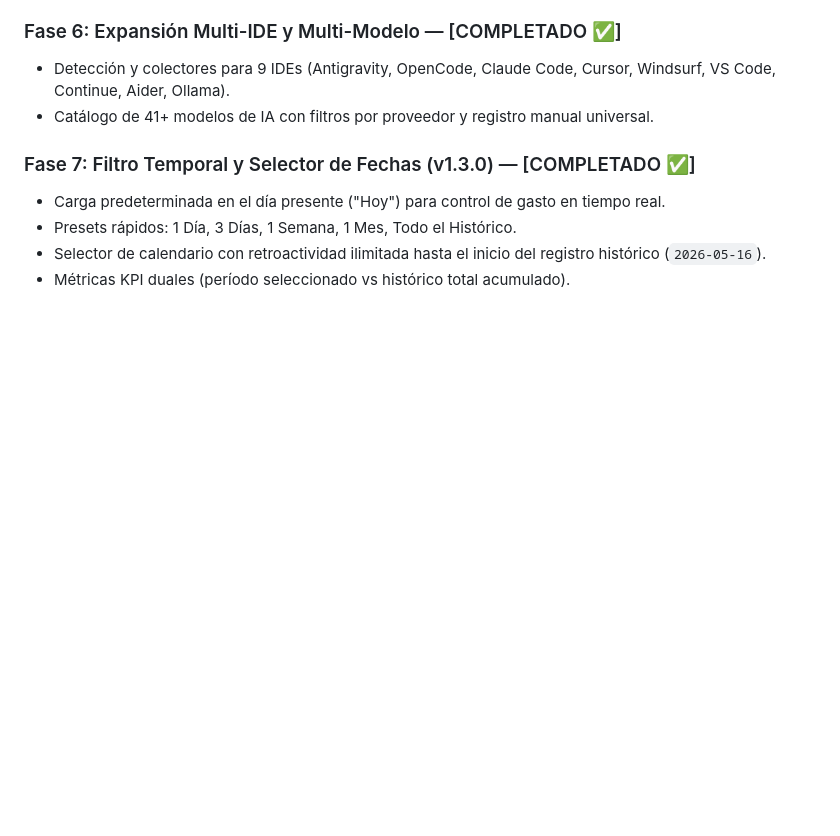
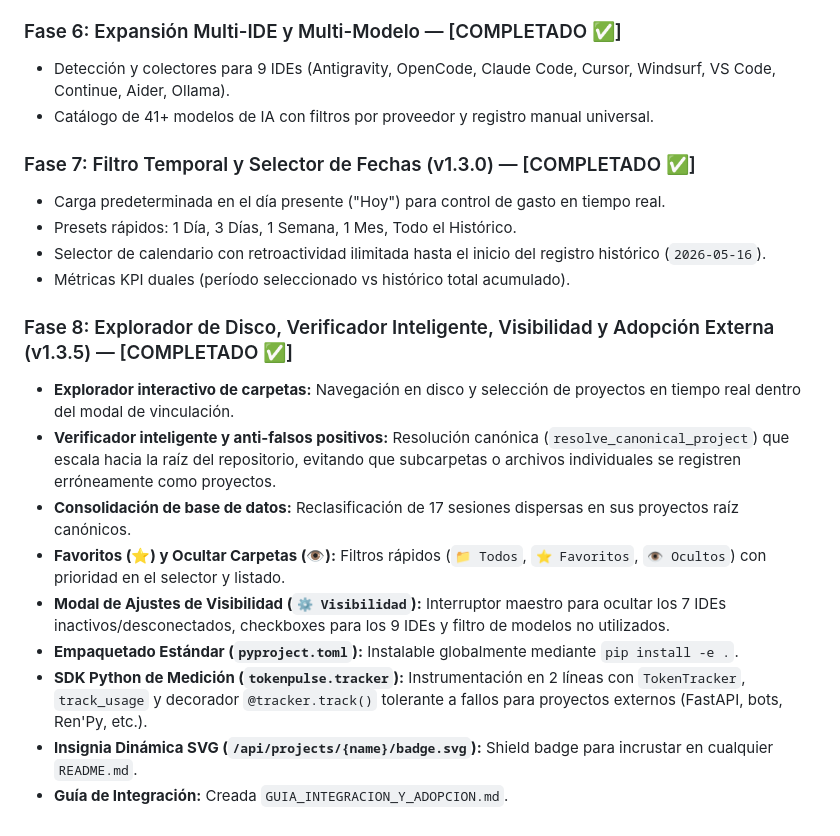
Before and after one commit to MaciasSM2/TokenPulse-AI, a Markdown page: PLAN_CONTADOR_TOKENS.md, the part around the change. Rendered like a GitHub page; blank space fills up the shorter version.

```diff
--- a/PLAN_CONTADOR_TOKENS.md
+++ b/PLAN_CONTADOR_TOKENS.md
@@ -119,3 +119,14 @@ graph TD
 * Presets rápidos: 1 Día, 3 Días, 1 Semana, 1 Mes, Todo el Histórico.
 * Selector de calendario con retroactividad ilimitada hasta el inicio del registro histórico (`2026-05-16`).
 * Métricas KPI duales (período seleccionado vs histórico total acumulado).
+
+### Fase 8: Explorador de Disco, Verificador Inteligente, Visibilidad y Adopción Externa (v1.3.5) — [COMPLETADO ✅]
+* **Explorador interactivo de carpetas:** Navegación en disco y selección de proyectos en tiempo real dentro del modal de vinculación.
+* **Verificador inteligente y anti-falsos positivos:** Resolución canónica (`resolve_canonical_project`) que escala hacia la raíz del repositorio, evitando que subcarpetas o archivos individuales se registren erróneamente como proyectos.
+* **Consolidación de base de datos:** Reclasificación de 17 sesiones dispersas en sus proyectos raíz canónicos.
+* **Favoritos (⭐) y Ocultar Carpetas (👁️):** Filtros rápidos (`📁 Todos`, `⭐ Favoritos`, `👁️ Ocultos`) con prioridad en el selector y listado.
+* **Modal de Ajustes de Visibilidad (`⚙️ Visibilidad`):** Interruptor maestro para ocultar los 7 IDEs inactivos/desconectados, checkboxes para los 9 IDEs y filtro de modelos no utilizados.
+* **Empaquetado Estándar (`pyproject.toml`):** Instalable globalmente mediante `pip install -e .`.
+* **SDK Python de Medición (`tokenpulse.tracker`):** Instrumentación en 2 líneas con `TokenTracker`, `track_usage` y decorador `@tracker.track()` tolerante a fallos para proyectos externos (FastAPI, bots, Ren'Py, etc.).
+* **Insignia Dinámica SVG (`/api/projects/{name}/badge.svg`):** Shield badge para incrustar en cualquier `README.md`.
+* **Guía de Integración:** Creada `GUIA_INTEGRACION_Y_ADOPCION.md`.
```
Also changed, not shown: README.md (+42 -9 lines).
